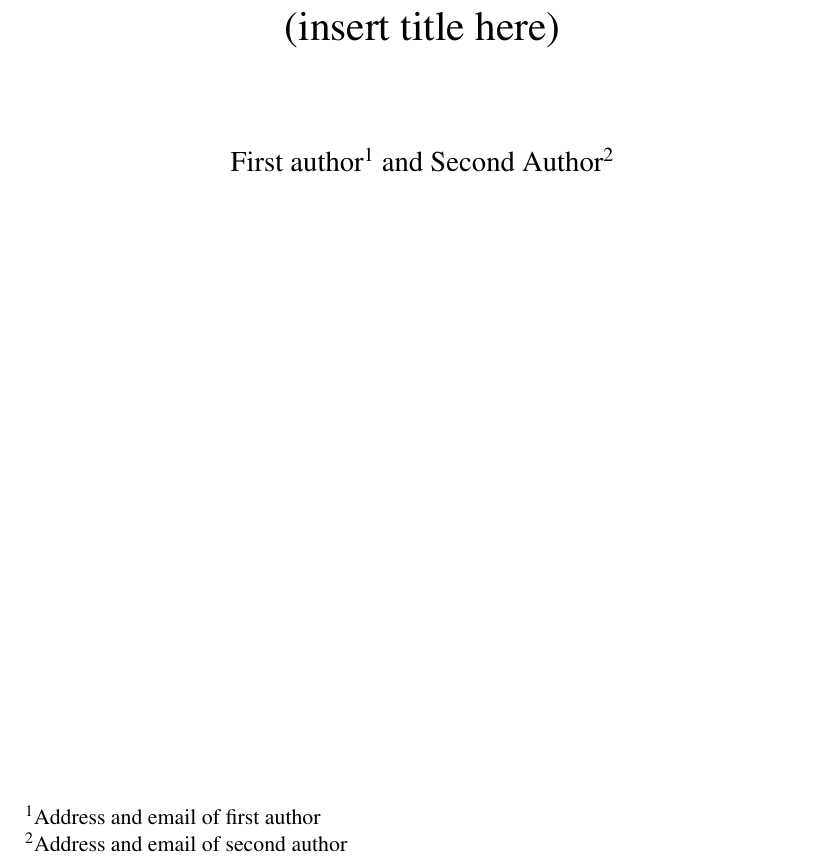
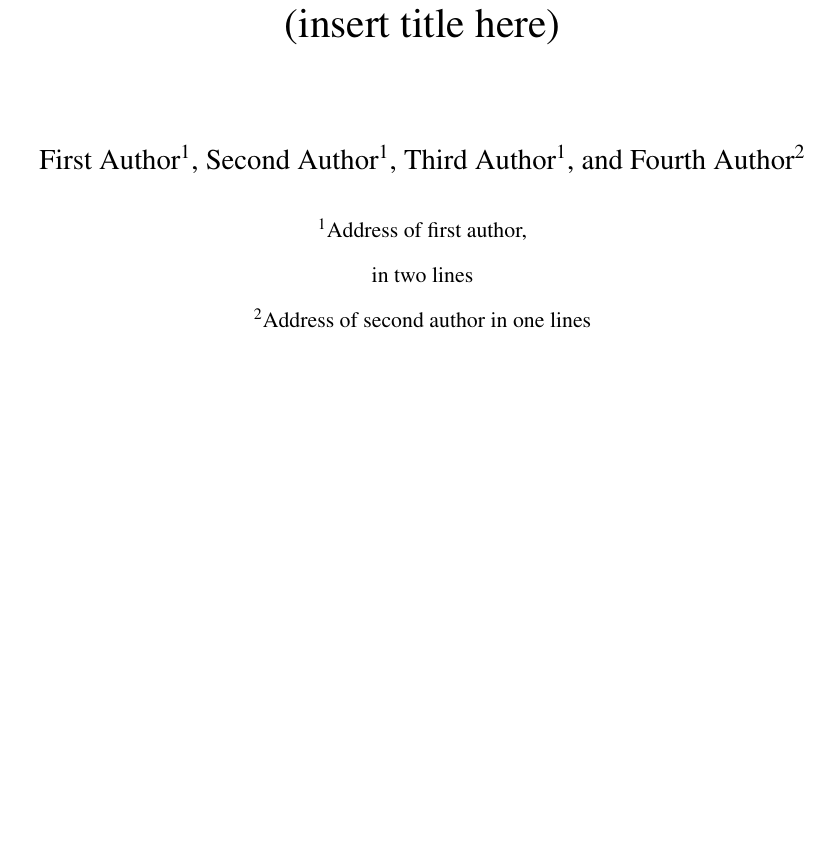
Before and after one commit to dankelley/latex-jmr, a LaTeX problem sheet (example.tex): part of page 1 of 6, cut so that both start at the same text, the shorter picture padded with empty space. Compiled offline with pdfLaTeX.

Commit message:
Setup author & affiliation by using authblk package

```diff
--- a/example.tex
+++ b/example.tex
@@ -1,8 +1,20 @@
 \documentclass[12pt,titlepage,figuresatend]{article}
 %\usepackage[final]{JMR}
 \usepackage{JMR}
+
+\usepackage{authblk}
+\renewcommand\Affilfont{\small}
+%\renewcommand\Authands{, and }
+
 \title{(insert title here)}
-\author{First author\footnote{Address and email of first author} and Second Author\footnote{Address and email of second author}}
+%\author{First author\footnote{Address and email of first author} and Second Author\footnote{Address and email of second author}}
+\author[1]{First Author}
+\author[1]{Second Author}
+\author[1]{Third Author}
+\author[2]{Fourth Author}
+\affil[1]{Address of first author,\authorcr in two lines}
+\affil[2]{Address of second author in one lines}
+
 \date{}
 
 \begin{document}
```
